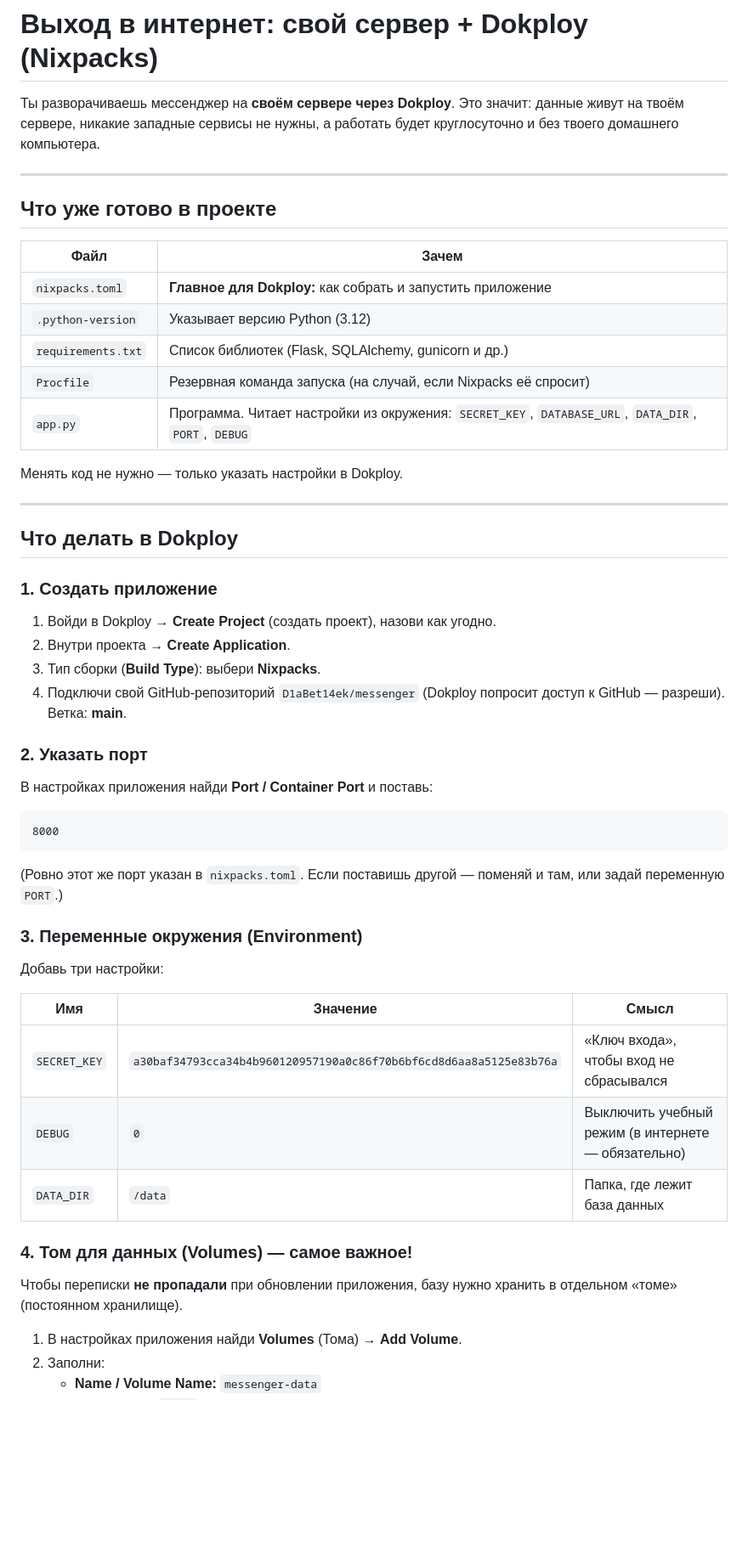
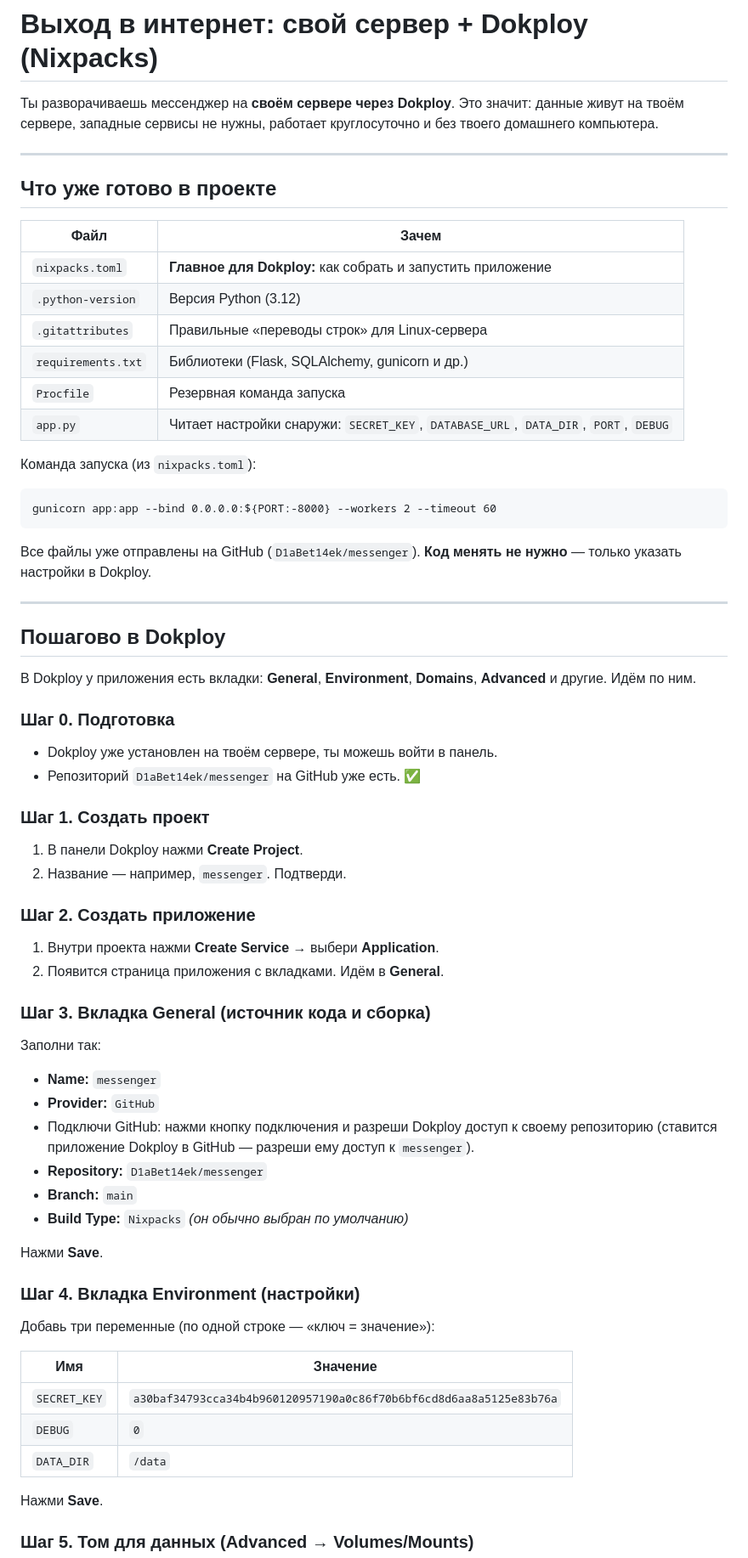
Before and after one commit to D1aBet14ek/messenger, a Markdown page: DEPLOY.md, the part around one of its changes. Shown at 85% size. Rendered like a GitHub page; blank space fills up the shorter version.

Commit message:
Detailed Dokploy deployment guide

````diff
--- a/DEPLOY.md
+++ b/DEPLOY.md
@@ -1,8 +1,8 @@
 # Выход в интернет: свой сервер + Dokploy (Nixpacks)
 
 Ты разворачиваешь мессенджер на **своём сервере через Dokploy**.
-Это значит: данные живут на твоём сервере, никакие западные сервисы не нужны,
-а работать будет круглосуточно и без твоего домашнего компьютера.
+Это значит: данные живут на твоём сервере, западные сервисы не нужны,
+работает круглосуточно и без твоего домашнего компьютера.
 
 ---
 
@@ -11,52 +11,69 @@
 | Файл | Зачем |
 |------|-------|
 | `nixpacks.toml` | **Главное для Dokploy:** как собрать и запустить приложение |
-| `.python-version` | Указывает версию Python (3.12) |
-| `requirements.txt` | Список библиотек (Flask, SQLAlchemy, gunicorn и др.) |
-| `Procfile` | Резервная команда запуска (на случай, если Nixpacks её спросит) |
-| `app.py` | Программа. Читает настройки из окружения: `SECRET_KEY`, `DATABASE_URL`, `DATA_DIR`, `PORT`, `DEBUG` |
+| `.python-version` | Версия Python (3.12) |
+| `.gitattributes` | Правильные «переводы строк» для Linux-сервера |
+| `requirements.txt` | Библиотеки (Flask, SQLAlchemy, gunicorn и др.) |
+| `Procfile` | Резервная команда запуска |
+| `app.py` | Читает настройки снаружи: `SECRET_KEY`, `DATABASE_URL`, `DATA_DIR`, `PORT`, `DEBUG` |
 
-Менять код не нужно — только указать настройки в Dokploy.
+Команда запуска (из `nixpacks.toml`):
+
+```
+gunicorn app:app --bind 0.0.0.0:${PORT:-8000} --workers 2 --timeout 60
+```
+
+Все файлы уже отправлены на GitHub (`D1aBet14ek/messenger`).
+**Код менять не нужно** — только указать настройки в Dokploy.
 
 ---
 
-## Что делать в Dokploy
+## Пошагово в Dokploy
 
-### 1. Создать приложение
+В Dokploy у приложения есть вкладки: **General**, **Environment**, **Domains**,
+**Advanced** и другие. Идём по ним.
 
-1. Войди в Dokploy → **Create Project** (создать проект), назови как угодно.
-2. Внутри проекта → **Create Application**.
-3. Тип сборки (**Build Type**): выбери **Nixpacks**.
-4. Подключи свой GitHub-репозиторий `D1aBet14ek/messenger`
-   (Dokploy попросит доступ к GitHub — разреши).
-   Ветка: **main**.
+### Шаг 0. Подготовка
 
-### 2. Указать порт
+- Dokploy уже установлен на твоём сервере, ты можешь войти в панель.
+- Репозиторий `D1aBet14ek/messenger` на GitHub уже есть. ✅
 
-В настройках приложения найди **Port / Container Port** и поставь:
+### Шаг 1. Создать проект
 
-```
-8000
-```
+1. В панели Dokploy нажми **Create Project**.
+2. Название — например, `messenger`. Подтверди.
 
-(Ровно этот же порт указан в `nixpacks.toml`. Если поставишь другой — поменяй
-и там, или задай переменную `PORT`.)
+### Шаг 2. Создать приложение
 
-### 3. Переменные окружения (Environment)
+1. Внутри проекта нажми **Create Service** → выбери **Application**.
+2. Появится страница приложения с вкладками. Идём в **General**.
 
-Добавь три настройки:
+### Шаг 3. Вкладка General (источник кода и сборка)
 
-| Имя | Значение | Смысл |
-|-----|----------|-------|
-| `SECRET_KEY` | `a30baf34793cca34b4b960120957190a0c86f70b6bf6cd8d6aa8a5125e83b76a` | «Ключ входа», чтобы вход не сбрасывался |
-| `DEBUG` | `0` | Выключить учебный режим (в интернете — обязательно) |
-| `DATA_DIR` | `/data` | Папка, где лежит база данных |
+Заполни так:
 
-### 4. Том для данных (Volumes) — самое важное!
+- **Name:** `messenger`
+- **Provider:** `GitHub`
+- Подключи GitHub: нажми кнопку подключения и разреши Dokploy доступ
+  к своему репозиторию (ставится приложение Dokploy в GitHub — разреши ему
+  доступ к `messenger`).
+- **Repository:** `D1aBet14ek/messenger`
+- **Branch:** `main`
+- **Build Type:** `Nixpacks`  *(он обычно выбран по умолчанию)*
 
-Чтобы переписки **не пропадали** при обновлении приложения, базу нужно хранить
-в отдельном «томе» (постоянном хранилище).
+Нажми **Save**.
 
-1. В настройках приложения найди **Volumes** (Тома) → **Add Volume**.
-2. Заполни:
-   - **Name / Volume Name:** `messenger-data`
+### Шаг 4. Вкладка Environment (настройки)
+
+Добавь три переменные (по одной строке — «ключ = значение»):
+
+| Имя | Значение |
+|-----|----------|
+| `SECRET_KEY` | `a30baf34793cca34b4b960120957190a0c86f70b6bf6cd8d6aa8a5125e83b76a` |
+| `DEBUG` | `0` |
+| `DATA_DIR` | `/data` |
+
+Нажми **Save**.
+
+### Шаг 5. Том для данных (Advanced → Volumes/Mounts)
+
````
Also changed, not shown: other parts of DEPLOY.md (+59 -36 lines).
